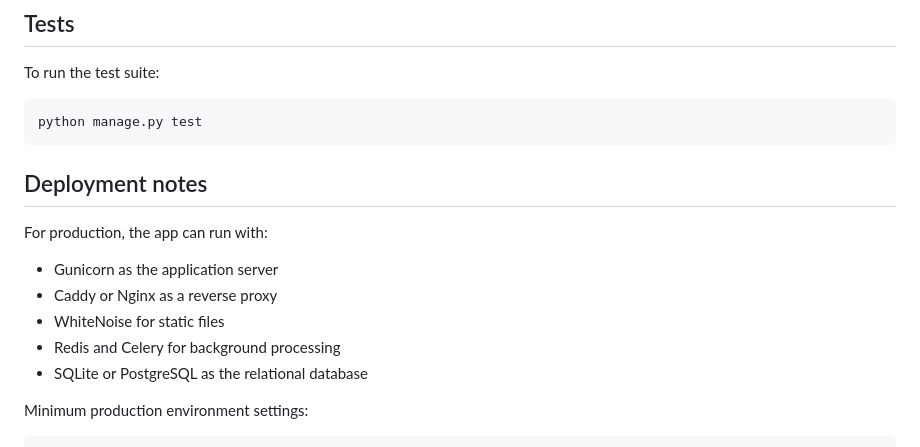
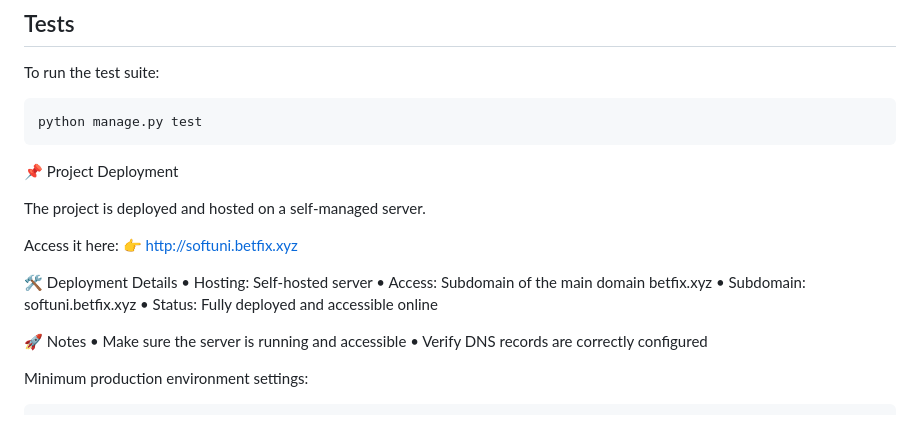
Before and after one commit to AlexDimitrov-tech/DjangoAdvancedExam, a Markdown page: README.md, the part around the change. Drawn GitHub-style.

Commit message:
Enhance README with deployment and access details
Updated deployment notes with hosting details and access information.

````diff
--- a/README.md
+++ b/README.md
@@ -179,14 +179,23 @@ To run the test suite:
 python manage.py test
 ```
 
-## Deployment notes
+📌 Project Deployment
 
-For production, the app can run with:
-- Gunicorn as the application server
-- Caddy or Nginx as a reverse proxy
-- WhiteNoise for static files
-- Redis and Celery for background processing
-- SQLite or PostgreSQL as the relational database
+The project is deployed and hosted on a self-managed server.
+
+Access it here:
+👉 http://softuni.betfix.xyz
+
+🛠️ Deployment Details
+	•	Hosting: Self-hosted server
+	•	Access: Subdomain of the main domain betfix.xyz
+	•	Subdomain: softuni.betfix.xyz
+	•	Status: Fully deployed and accessible online
+
+🚀 Notes
+	•	Make sure the server is running and accessible
+	•	Verify DNS records are correctly configured
+
 
 Minimum production environment settings:
 
````
